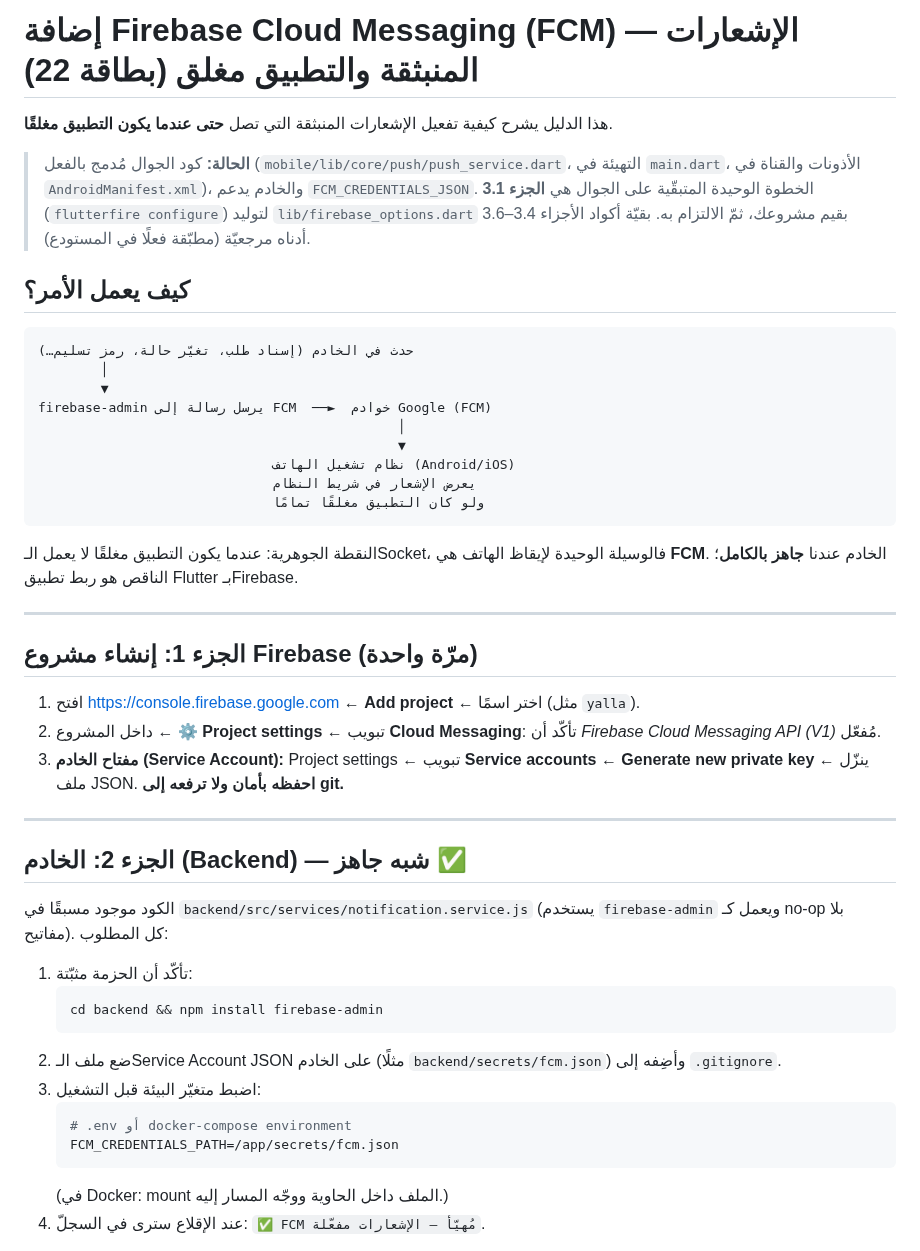
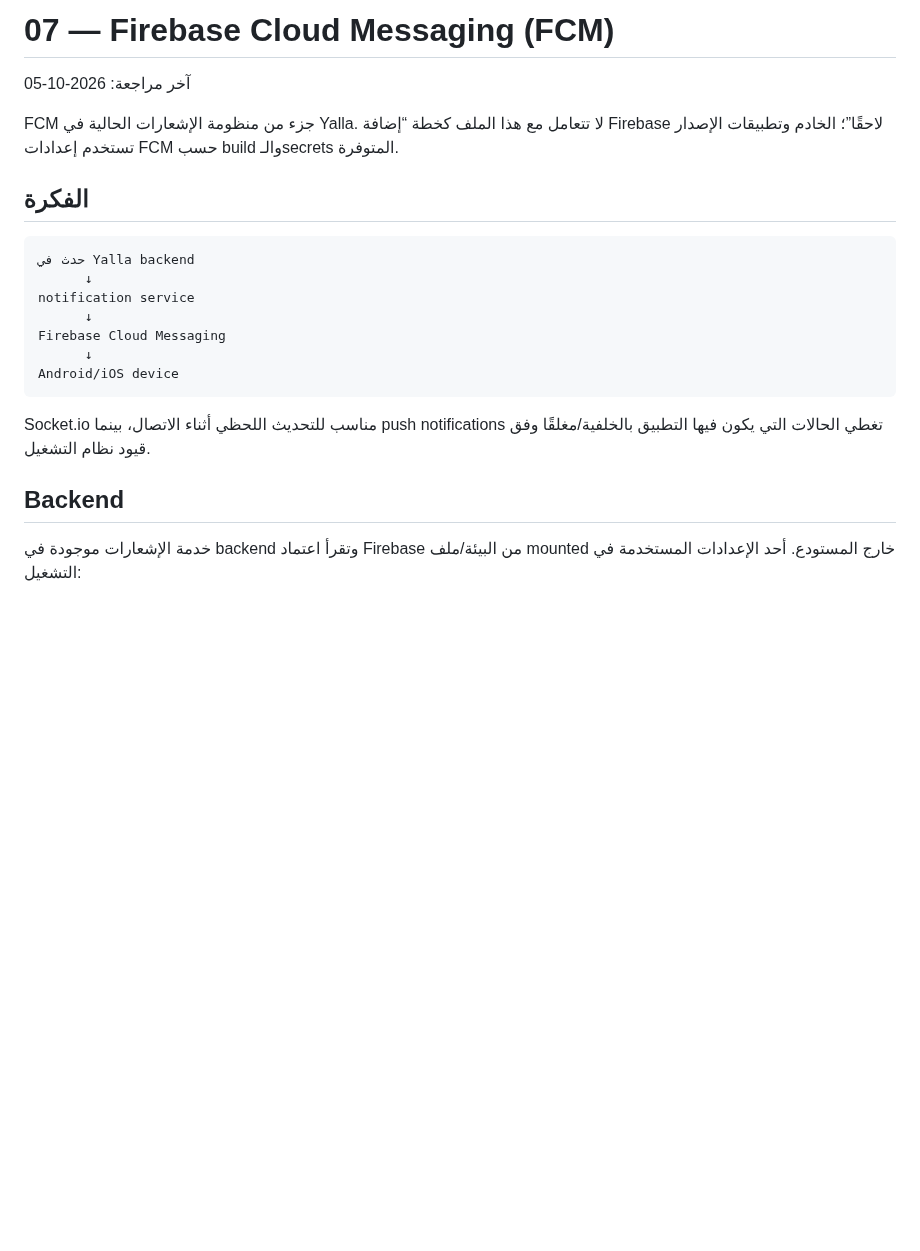
Before and after one commit to MohammedEmad333/Yalla, a Markdown page: docs/07-firebase-fcm.md, the part around one of its changes. Drawn GitHub-style; blank space fills up the shorter version.

````diff
--- a/docs/07-firebase-fcm.md
+++ b/docs/07-firebase-fcm.md
@@ -1,58 +1,24 @@
-# إضافة Firebase Cloud Messaging (FCM) — الإشعارات المنبثقة والتطبيق مغلق (بطاقة 22)
+# 07 — Firebase Cloud Messaging (FCM)
 
-هذا الدليل يشرح كيفية تفعيل الإشعارات المنبثقة التي تصل **حتى عندما يكون التطبيق مغلقًا**.
+آخر مراجعة: 2026-10-05
 
-> **الحالة:** كود الجوال مُدمج بالفعل (`mobile/lib/core/push/push_service.dart`،
-> التهيئة في `main.dart`، الأذونات والقناة في `AndroidManifest.xml`)، والخادم يدعم
-> `FCM_CREDENTIALS_JSON`. الخطوة الوحيدة المتبقّية على الجوال هي **الجزء 3.1**
-> (`flutterfire configure`) لتوليد `lib/firebase_options.dart` بقيم مشروعك، ثمّ الالتزام به.
-> بقيّة أكواد الأجزاء 3.4–3.6 أدناه مرجعيّة (مطبّقة فعلًا في المستودع).
+FCM جزء من منظومة الإشعارات الحالية في Yalla. لا تتعامل مع هذا الملف كخطة “إضافة Firebase لاحقًا”؛ الخادم وتطبيقات الإصدار تستخدم إعدادات FCM حسب build والـsecrets المتوفرة.
 
-## كيف يعمل الأمر؟
+## الفكرة
 
-```
-حدث في الخادم (إسناد طلب، تغيّر حالة، رمز تسليم…)
-        │
-        ▼
-firebase-admin يرسل رسالة إلى FCM  ──►  خوادم Google (FCM)
-                                              │
-                                              ▼
-                              نظام تشغيل الهاتف (Android/iOS)
-                              يعرض الإشعار في شريط النظام
-                              ولو كان التطبيق مغلقًا تمامًا
+```text
+حدث في Yalla backend
+      ↓
+notification service
+      ↓
+Firebase Cloud Messaging
+      ↓
+Android/iOS device
 ```
 
-النقطة الجوهرية: عندما يكون التطبيق مغلقًا لا يعمل الـSocket، فالوسيلة الوحيدة لإيقاظ
-الهاتف هي **FCM**. الخادم عندنا **جاهز بالكامل**؛ الناقص هو ربط تطبيق Flutter بـFirebase.
+Socket.io مناسب للتحديث اللحظي أثناء الاتصال، بينما push notifications تغطي الحالات التي يكون فيها التطبيق بالخلفية/مغلقًا وفق قيود نظام التشغيل.
 
----
+## Backend
 
-## الجزء 1: إنشاء مشروع Firebase (مرّة واحدة)
+خدمة الإشعارات موجودة في backend وتقرأ اعتماد Firebase من البيئة/ملف mounted خارج المستودع. أحد الإعدادات المستخدمة في التشغيل:
 
-1. افتح <https://console.firebase.google.com> ← **Add project** ← اختر اسمًا (مثل `yalla`).
-2. داخل المشروع ← ⚙️ **Project settings** ← تبويب **Cloud Messaging**: تأكّد أن
-   *Firebase Cloud Messaging API (V1)* مُفعّل.
-3. **مفتاح الخادم (Service Account):** Project settings ← تبويب **Service accounts** ←
-   **Generate new private key** ← ينزّل ملف JSON. **احفظه بأمان ولا ترفعه إلى git.**
-
----
-
-## الجزء 2: الخادم (Backend) — شبه جاهز ✅
-
-الكود موجود مسبقًا في `backend/src/services/notification.service.js` (يستخدم `firebase-admin`
-ويعمل كـ no-op بلا مفاتيح). كل المطلوب:
-
-1. تأكّد أن الحزمة مثبّتة:
-   ```bash
-   cd backend && npm install firebase-admin
-   ```
-2. ضع ملف الـService Account JSON على الخادم (مثلًا `backend/secrets/fcm.json`) وأضِفه إلى
-   `.gitignore`.
-3. اضبط متغيّر البيئة قبل التشغيل:
-   ```bash
-   # .env أو docker-compose environment
-   FCM_CREDENTIALS_PATH=/app/secrets/fcm.json
-   ```
-   (في Docker: mount الملف داخل الحاوية ووجّه المسار إليه.)
-4. عند الإقلاع سترى في السجلّ: `✅ FCM مُهيّأ — الإشعارات مفعّلة`.
-
````
Also changed, not shown: other parts of docs/07-firebase-fcm.md (+75 -129 lines).
